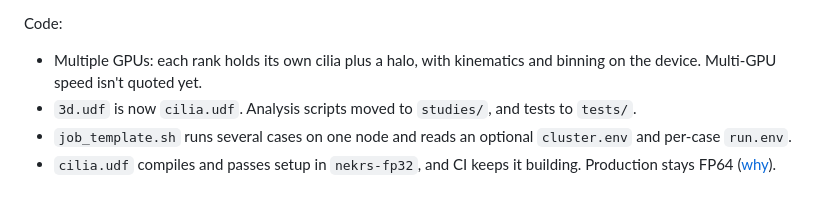
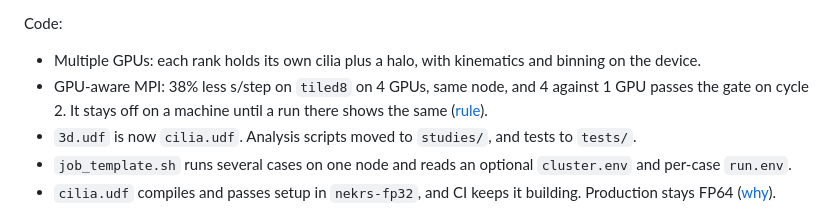
Before and after one commit to waseemshameer/cilia-nekrs, a Markdown page: CHANGELOG.md, the part around the change. Rendered like a GitHub page.

```diff
--- a/CHANGELOG.md
+++ b/CHANGELOG.md
@@ -15,7 +15,8 @@ Model and answers:
 - `gate.py` fails if the nekRS commit in the log differs from the new `NEKRS_VERSION`, and it prints file names only.
 
 Code:
-- Multiple GPUs: each rank holds its own cilia plus a halo, with kinematics and binning on the device. Multi-GPU speed isn't quoted yet.
+- Multiple GPUs: each rank holds its own cilia plus a halo, with kinematics and binning on the device.
+- GPU-aware MPI: 38% less s/step on `tiled8` on 4 GPUs, same node, and 4 against 1 GPU passes the gate on cycle 2. It stays off on a machine until a run there shows the same ([rule](docs/scaling.md#load-per-gpu)).
 - `3d.udf` is now `cilia.udf`. Analysis scripts moved to `studies/`, and tests to `tests/`.
 - `job_template.sh` runs several cases on one node and reads an optional `cluster.env` and per-case `run.env`.
 - `cilia.udf` compiles and passes setup in `nekrs-fp32`, and CI keeps it building. Production stays FP64 ([why](docs/scaling.md#advice-we-checked-and-didnt-adopt)).
```
Also changed, not shown: docs/releasing.md (+1 -1 lines), docs/scaling.md (+28 -10 lines).
